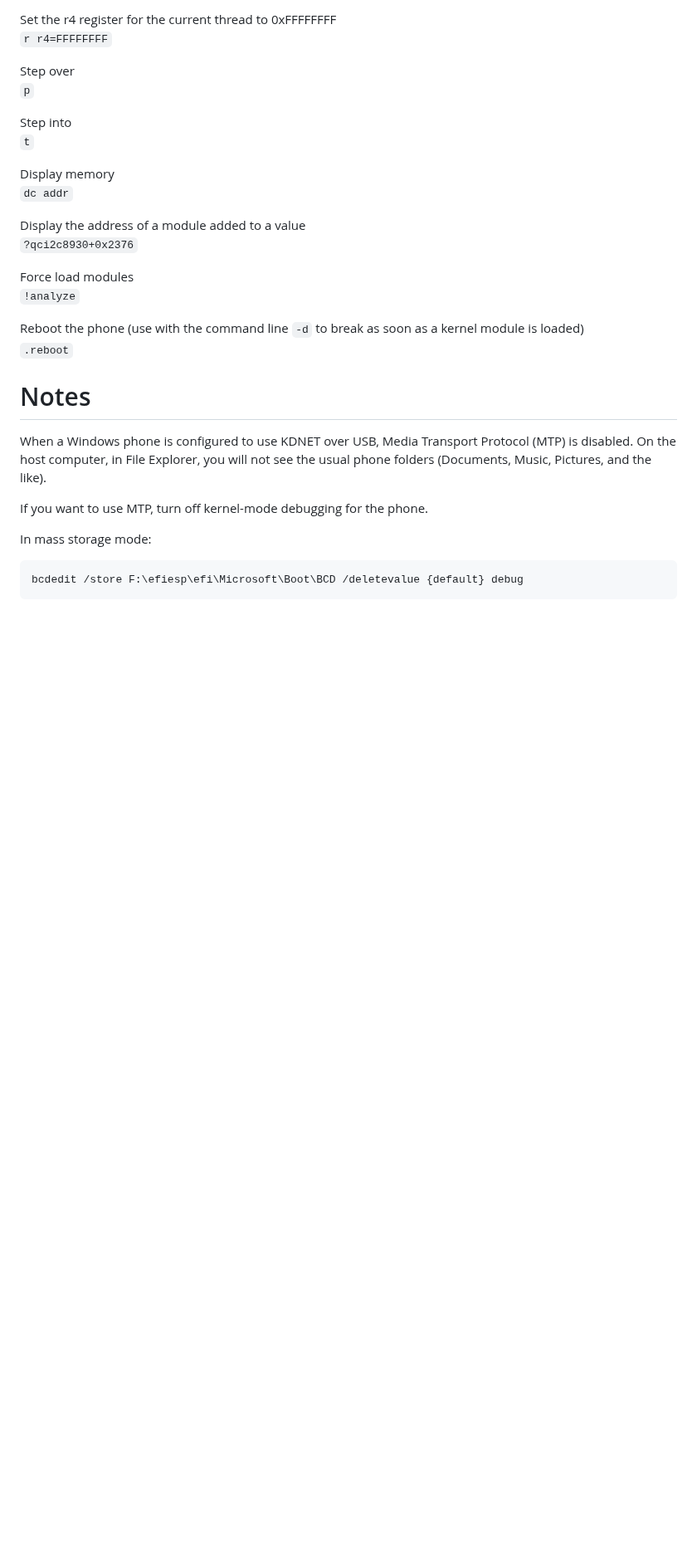
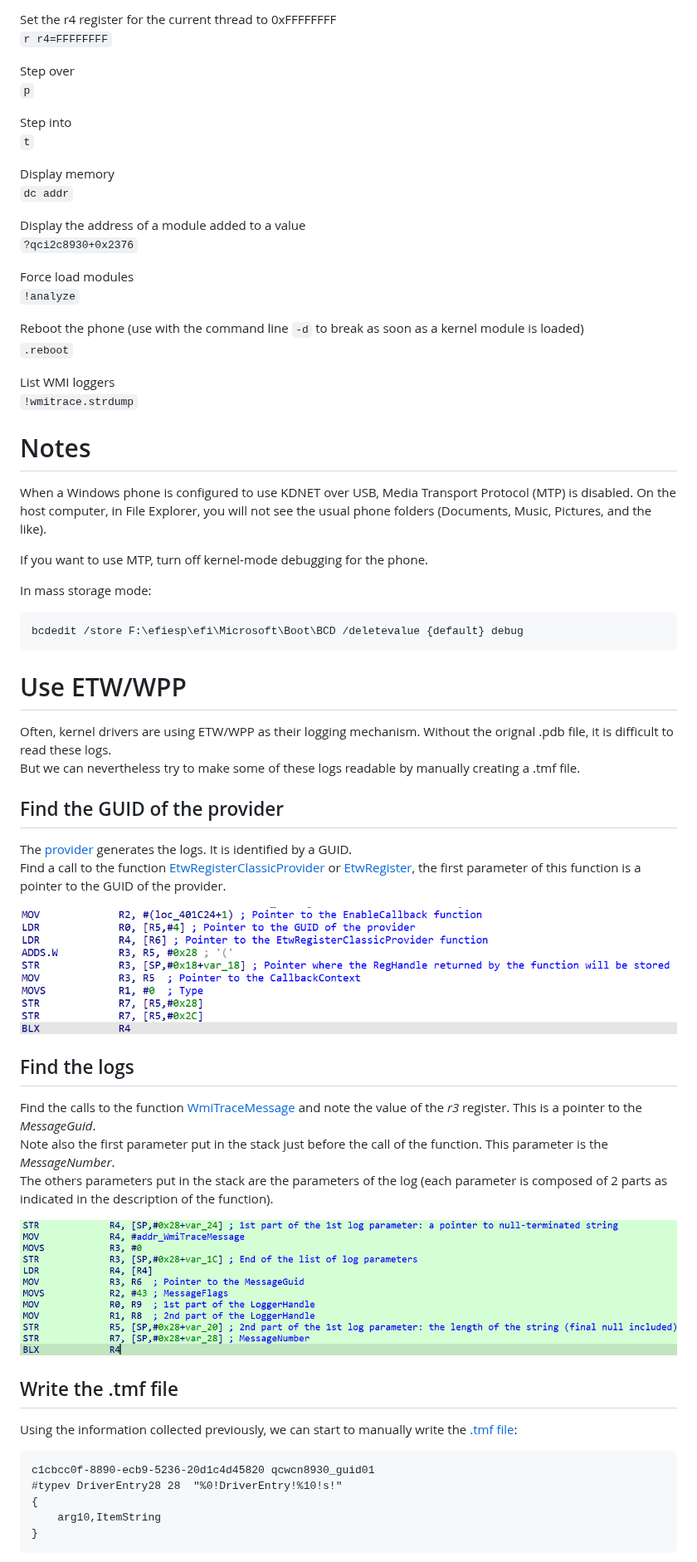
Before and after one commit to fredericGette/wp81documentation, a Markdown page: kernelModeDebugging/README.md, the part around one of its changes. Shown at 83% size. GitHub-like rendering; pictures changed too: kernelModeDebugging/EtwRegisterClassicProvider.PNG (added), kernelModeDebugging/WmiTraceMessage.PNG (added); blank space fills up the shorter version.

````diff
--- a/kernelModeDebugging/README.md
+++ b/kernelModeDebugging/README.md
@@ -129,6 +129,9 @@ Force load modules
 Reboot the phone (use with the command line `-d` to break as soon as a kernel module is loaded)
 `.reboot`
 
+List WMI loggers
+`!wmitrace.strdump`
+
 # Notes
 
 When a Windows phone is configured to use KDNET over USB, Media Transport Protocol (MTP) is disabled. On the host computer, in File Explorer, you will not see the usual phone folders (Documents, Music, Pictures, and the like).
@@ -140,3 +143,36 @@ In mass storage mode:
 ```
 bcdedit /store F:\efiesp\efi\Microsoft\Boot\BCD /deletevalue {default} debug
 ```
+
+# Use ETW/WPP
+
+Often, kernel drivers are using ETW/WPP as their logging mechanism. Without the orignal .pdb file, it is difficult to read these logs.
+But we can nevertheless try to make some of these logs readable by manually creating a .tmf file.
+
+## Find the GUID of the provider
+
+The [provider](https://learn.microsoft.com/en-us/windows-hardware/test/weg/instrumenting-your-code-with-etw#etw-architecture) generates the logs. It is identified by a GUID.
+Find a call to the function [EtwRegisterClassicProvider](https://www.geoffchappell.com/studies/windows/km/ntoskrnl/api/etw/register/registerclassicprovider.htm) or [EtwRegister](https://www.geoffchappell.com/studies/windows/km/ntoskrnl/api/etw/register/register.htm), the first parameter of this function is a pointer to the GUID of the provider.
+
+![EtwRegisterClassicProvider](EtwRegisterClassicProvider.PNG)
+
+## Find the logs
+
+Find the calls to the function [WmiTraceMessage](https://learn.microsoft.com/en-us/windows-hardware/drivers/ddi/wdm/nf-wdm-wmitracemessage) and note the value of the _r3_ register. This is a pointer to the _MessageGuid_.
+Note also the first parameter put in the stack just before the call of the function. This parameter is the _MessageNumber_.
+The others parameters put in the stack are the parameters of the log (each parameter is composed of 2 parts as indicated in the description of the function).
+
+![WmiTraceMessage](WmiTraceMessage.PNG)
+
+## Write the .tmf file
+
+Using the information collected previously, we can start to manually write the [.tmf file](https://learn.microsoft.com/en-us/windows-hardware/drivers/devtest/trace-message-format-file):
+
+```
+c1cbcc0f-8890-ecb9-5236-20d1c4d45820 qcwcn8930_guid01
+#typev DriverEntry28 28  "%0!DriverEntry!%10!s!"
+{
+    arg10,ItemString
+}
+```
+
````
Also changed, not shown: other parts of kernelModeDebugging/README.md (+62 -0 lines).
